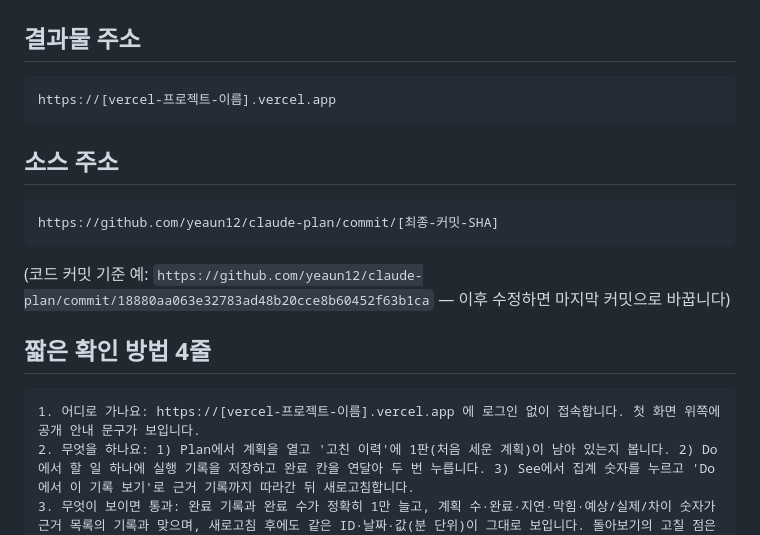
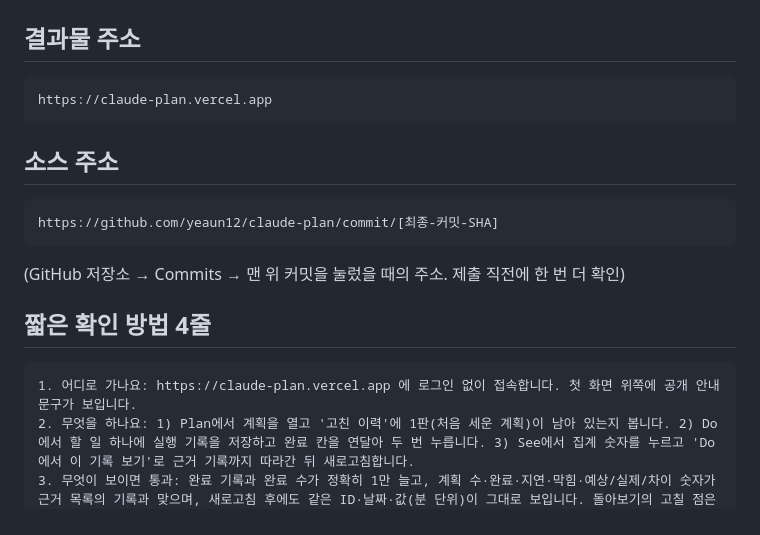
Before and after one commit to yeaun12/claude-plan, a Markdown page: SUBMISSION.md, the part around the change. Rendered like a GitHub page.

Commit message:
제출 초안에 결과물 주소(claude-plan.vercel.app) 반영
Co-Authored-By: Claude Opus 5.5 <noreply@anthropic.com>
Claude-Session: https://claude.ai/code/session_01H5E91Kxb9GALWFCc2mV1iR

````diff
--- a/SUBMISSION.md
+++ b/SUBMISSION.md
@@ -8,7 +8,7 @@
 ## 결과물 주소
 
 ```
-https://[vercel-프로젝트-이름].vercel.app
+https://claude-plan.vercel.app
 ```
 
 ## 소스 주소
@@ -16,12 +16,12 @@ https://[vercel-프로젝트-이름].vercel.app
 ```
 https://github.com/yeaun12/claude-plan/commit/[최종-커밋-SHA]
 ```
-(코드 커밋 기준 예: `https://github.com/yeaun12/claude-plan/commit/18880aa063e32783ad48b20cce8b60452f63b1ca` — 이후 수정하면 마지막 커밋으로 바꿉니다)
+(GitHub 저장소 → Commits → 맨 위 커밋을 눌렀을 때의 주소. 제출 직전에 한 번 더 확인)
 
 ## 짧은 확인 방법 4줄
 
 ```
-1. 어디로 가나요: https://[vercel-프로젝트-이름].vercel.app 에 로그인 없이 접속합니다. 첫 화면 위쪽에 공개 안내 문구가 보입니다.
+1. 어디로 가나요: https://claude-plan.vercel.app 에 로그인 없이 접속합니다. 첫 화면 위쪽에 공개 안내 문구가 보입니다.
 2. 무엇을 하나요: 1) Plan에서 계획을 열고 '고친 이력'에 1판(처음 세운 계획)이 남아 있는지 봅니다. 2) Do에서 할 일 하나에 실행 기록을 저장하고 완료 칸을 연달아 두 번 누릅니다. 3) See에서 집계 숫자를 누르고 'Do에서 이 기록 보기'로 근거 기록까지 따라간 뒤 새로고침합니다.
 3. 무엇이 보이면 통과: 완료 기록과 완료 수가 정확히 1만 늘고, 계획 수·완료·지연·막힘·예상/실제/차이 숫자가 근거 목록의 기록과 맞으며, 새로고침 후에도 같은 ID·날짜·값(분 단위)이 그대로 보입니다. 돌아보기의 고칠 점은 다음 계획 상단에 넘어가 있습니다.
 4. 안 될 때: 맨 아래 상태 줄에 '서버 데이터베이스에 연결하지 못했습니다'가 보이거나 화면 아래 빨간 오류 안내가 뜹니다. 숫자가 근거와 다르면 See의 '세는 규칙'과 소스의 evidence/check-result.md(자동 검사 38/38) 기준으로 어떤 항목이 틀렸는지 확인합니다.
````
